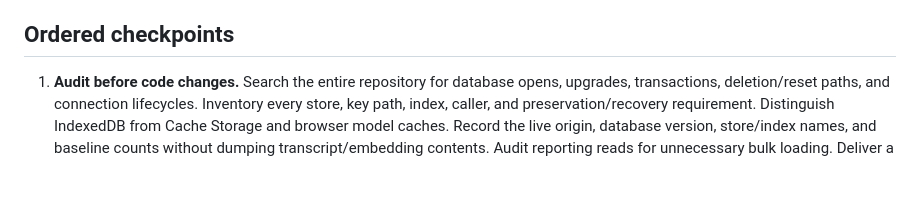
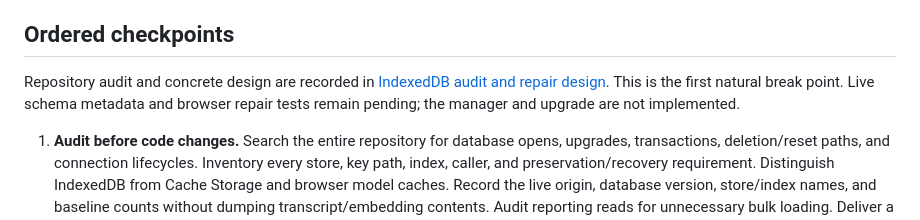
Before and after one commit to BCharash/Memora, a Markdown page: docs/IndexedDB_Repair_and_Ownership_Plan.md, the part around the change. GitHub-like rendering; blank space fills up the shorter version.

Commit message:
plan for indexed db manager

```diff
--- a/docs/IndexedDB_Repair_and_Ownership_Plan.md
+++ b/docs/IndexedDB_Repair_and_Ownership_Plan.md
@@ -11,6 +11,8 @@ Settings awaits registry loading before creating its heading/controls and calls
 Code inspection finds different database owners: `storage.js` opens Memora version 4 and creates transcripts, semantic stores/indexes, and modelRegistry; `semantic.js` also opens version 4 but does not create modelRegistry. `storageManager.js` contains versionless opens for reporting/operations. Existing version-4 opens do not trigger an upgrade merely because a store is missing. Competing upgrade definitions provide a mechanism for incomplete schemas, but the exact historical creation order on this Mac is not proven.
 
 ## Ordered checkpoints
+
+Repository audit and concrete design are recorded in [IndexedDB audit and repair design](IndexedDB_Audit_and_Repair_Design.md). This is the first natural break point. Live schema metadata and browser repair tests remain pending; the manager and upgrade are not implemented.
 
 1. **Audit before code changes.** Search the entire repository for database opens, upgrades, transactions, deletion/reset paths, and connection lifecycles. Inventory every store, key path, index, caller, and preservation/recovery requirement. Distinguish IndexedDB from Cache Storage and browser model caches. Record the live origin, database version, store/index names, and baseline counts without dumping transcript/embedding contents. Audit reporting reads for unnecessary bulk loading. Deliver a reviewed dependency map and exact upgrade design.
 2. **Implement one database owner.** Choose a small module such as `database.js` after the audit. It alone owns opening Memora, schema definitions, validation, upgrades, and connection handling. Serialize concurrent initialization. Define whether consumers borrow a connection or obtain short-lived connections before migrating callers; do not leave callers closing a shared connection unexpectedly. Keep the new owner unused until its isolated checks pass.
```
Also changed, not shown: docs/IndexedDB_Audit_and_Repair_Design.md (added, +68 -0 lines).
